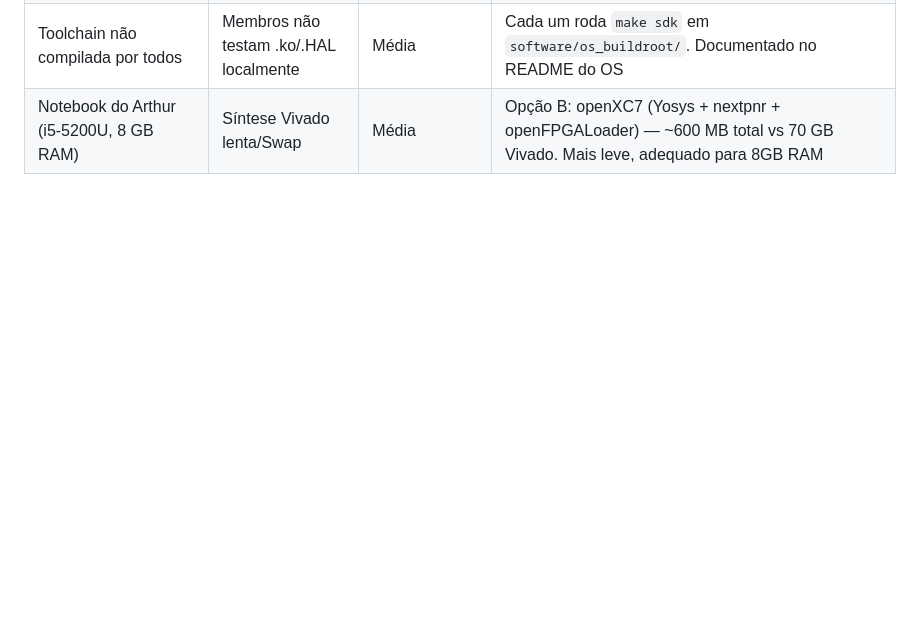
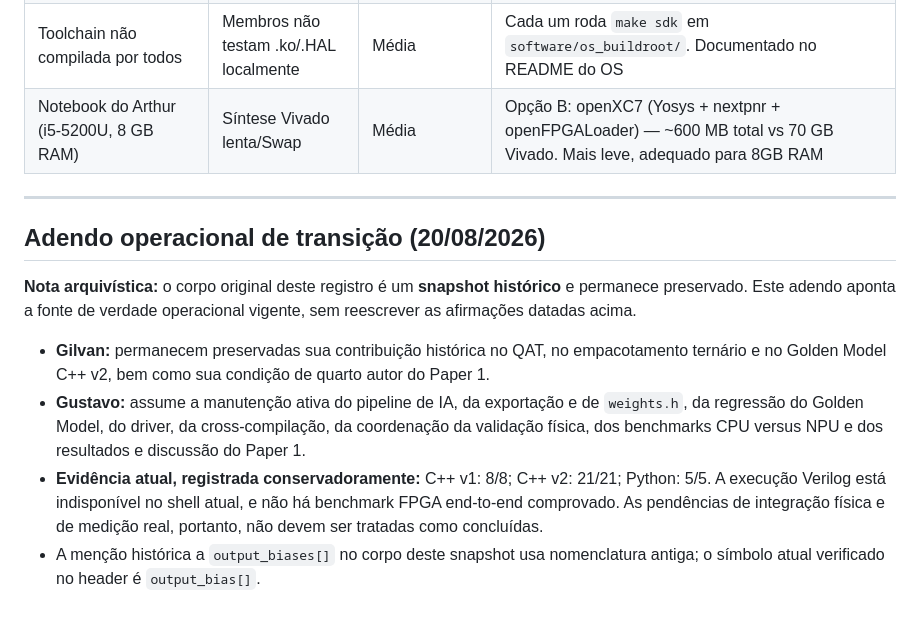
Before and after one commit to arthur-og/TernaryEdge-RV, a Markdown page: docs/relatorios/status_atual.md, the part around the change. Drawn GitHub-style; blank space fills up the shorter version.

Commit message:
docs: annotate historical status reports
Ultraworked with [Sisyphus](https://github.com/code-yeongyu/oh-my-openagent)

Co-authored-by: Sisyphus <clio-agent@sisyphuslabs.ai>

```diff
--- a/docs/relatorios/status_atual.md
+++ b/docs/relatorios/status_atual.md
@@ -163,3 +163,14 @@ O projeto completou **toda a Fase 3** e está em **Fase 4 — Deploy Físico e P
 | Paper 1 ainda em 30% | Submissão atrasada | Alta | Toda seção de HW/OS/Driver/AI está esqueletada; depende só de métricas reais da FPGA. Caminho crítico: síntese → boot → insmod → benchmark → tabelas |
 | Toolchain não compilada por todos | Membros não testam .ko/.HAL localmente | Média | Cada um roda `make sdk` em `software/os_buildroot/`. Documentado no README do OS |
 | Notebook do Arthur (i5-5200U, 8 GB RAM) | Síntese Vivado lenta/Swap | Média | Opção B: openXC7 (Yosys + nextpnr + openFPGALoader) — ~600 MB total vs 70 GB Vivado. Mais leve, adequado para 8GB RAM |
+
+---
+
+## Adendo operacional de transição (20/08/2026)
+
+**Nota arquivística:** o corpo original deste registro é um **snapshot histórico** e permanece preservado. Este adendo aponta a fonte de verdade operacional vigente, sem reescrever as afirmações datadas acima.
+
+- **Gilvan:** permanecem preservadas sua contribuição histórica no QAT, no empacotamento ternário e no Golden Model C++ v2, bem como sua condição de quarto autor do Paper 1.
+- **Gustavo:** assume a manutenção ativa do pipeline de IA, da exportação e de `weights.h`, da regressão do Golden Model, do driver, da cross-compilação, da coordenação da validação física, dos benchmarks CPU versus NPU e dos resultados e discussão do Paper 1.
+- **Evidência atual, registrada conservadoramente:** C++ v1: 8/8; C++ v2: 21/21; Python: 5/5. A execução Verilog está indisponível no shell atual, e não há benchmark FPGA end-to-end comprovado. As pendências de integração física e de medição real, portanto, não devem ser tratadas como concluídas.
+- A menção histórica a `output_biases[]` no corpo deste snapshot usa nomenclatura antiga; o símbolo atual verificado no header é `output_bias[]`.
```
Also changed, not shown: docs/relatorios/reuniao_orientador_16062026.md (+8 -0 lines).
